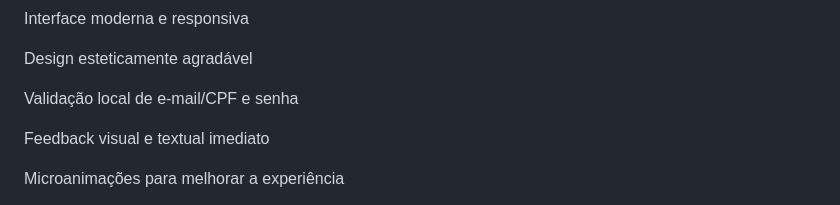
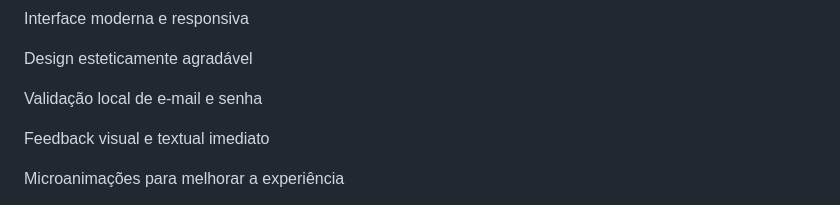
Before and after one commit to igorafael19/ig-bank-login, a Markdown page: README.md, the part around the change. GitHub-like rendering.

```diff
--- a/README.md
+++ b/README.md
@@ -13,7 +13,7 @@ Interface moderna e responsiva
 
 Design esteticamente agradável
 
-Validação local de e-mail/CPF e senha
+Validação local de e-mail e senha
 
 Feedback visual e textual imediato
 
```
